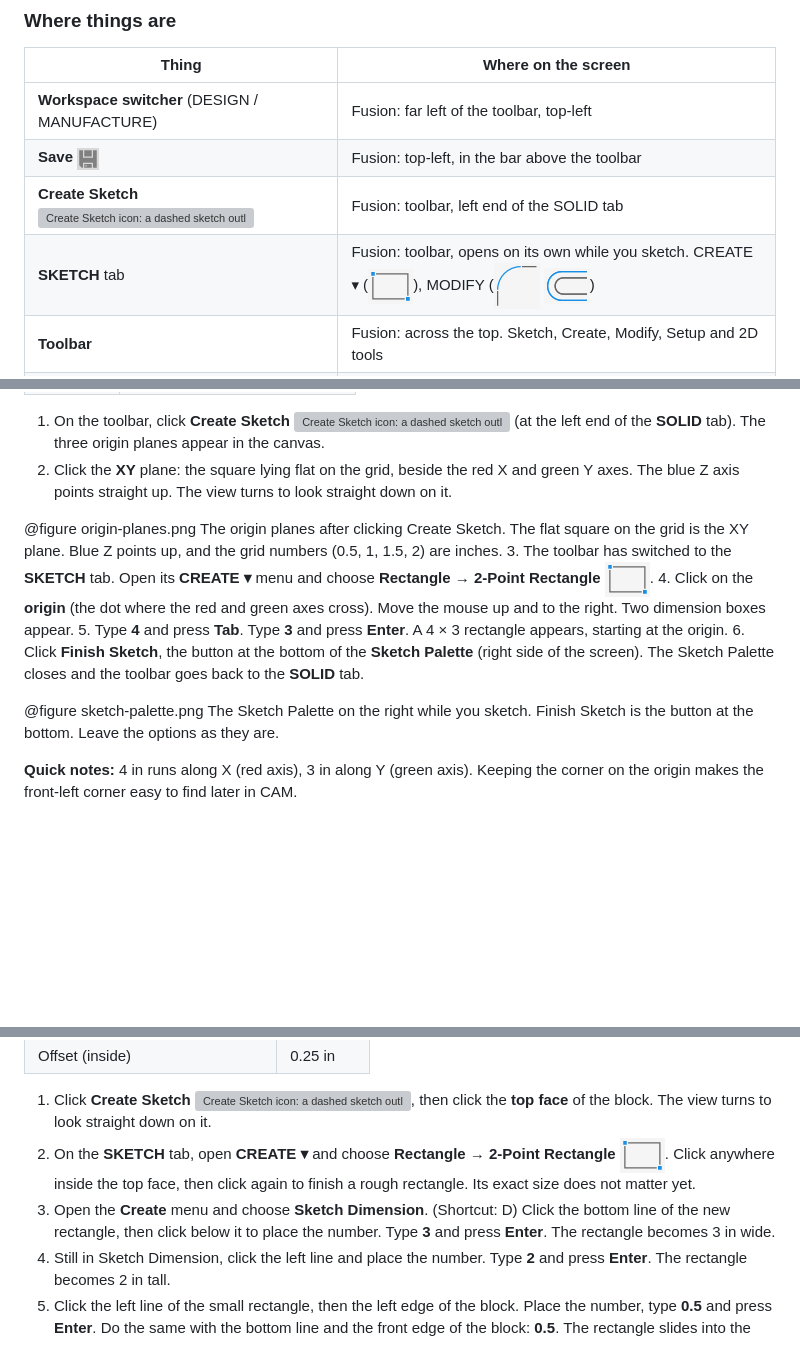
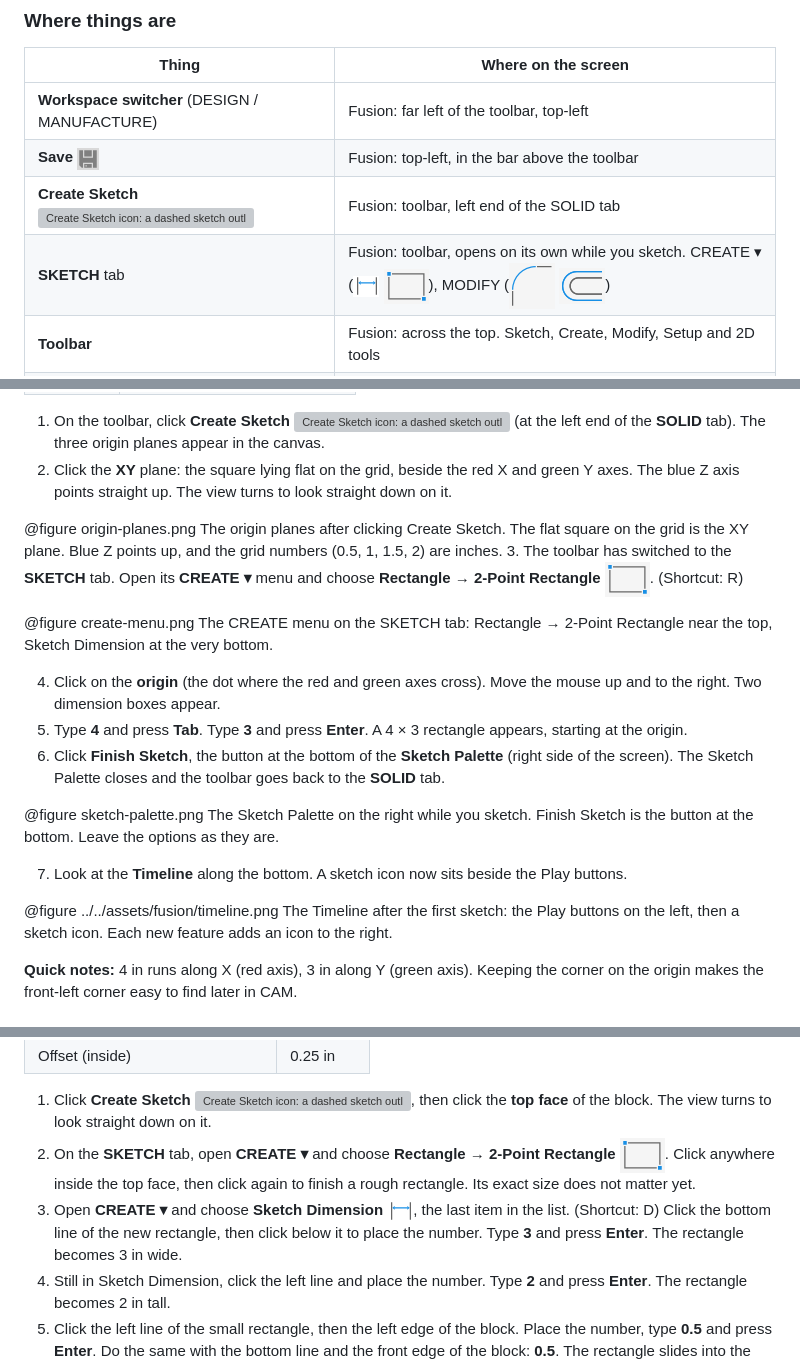
Before and after one commit to rorywinters/rorywinters.github.io, a Markdown page: fusion/lesson-00-groove-block/lesson.md, 3 parts joined by grey strips. Drawn GitHub-style; pictures changed too: assets/fusion/icon-sketch-dimension.png (added); blank space fills up the shorter version; grey boxes are pictures that could not be loaded.

Commit message:
Fusion Lesson 0: CREATE menu, Sketch Dimension icon, Timeline picture
Co-Authored-By: Claude Opus 5.5 <noreply@anthropic.com>
Claude-Session: https://claude.ai/code/session_0163dwnQbRreDLoonJcYF74u

```diff
--- a/fusion/lesson-00-groove-block/lesson.md
+++ b/fusion/lesson-00-groove-block/lesson.md
@@ -62,7 +62,7 @@ You model an aluminum block with a rounded-rectangle groove on top, program the
 | **Workspace switcher** (DESIGN / MANUFACTURE) | Fusion: far left of the toolbar, top-left |
 | **Save** ![Save icon: a grey floppy disk](../../assets/fusion/icon-save.png) | Fusion: top-left, in the bar above the toolbar |
 | **Create Sketch** ![Create Sketch icon: a dashed sketch outline with a green plus](../../assets/fusion/icon-create-sketch.png) | Fusion: toolbar, left end of the SOLID tab |
-| **SKETCH** tab | Fusion: toolbar, opens on its own while you sketch. CREATE ▾ (![2-Point Rectangle icon: a grey rectangle with blue corner dots](../../assets/fusion/icon-rectangle.png)), MODIFY (![Fillet icon: a blue curved corner](../../assets/fusion/icon-fillet.png) ![Offset icon: two blue U shapes, one inside the other](../../assets/fusion/icon-offset.png)) |
+| **SKETCH** tab | Fusion: toolbar, opens on its own while you sketch. CREATE ▾ (![Sketch Dimension icon: a blue arrow between two grey lines](../../assets/fusion/icon-sketch-dimension.png) ![2-Point Rectangle icon: a grey rectangle with blue corner dots](../../assets/fusion/icon-rectangle.png)), MODIFY (![Fillet icon: a blue curved corner](../../assets/fusion/icon-fillet.png) ![Offset icon: two blue U shapes, one inside the other](../../assets/fusion/icon-offset.png)) |
 | **Toolbar** | Fusion: across the top. Sketch, Create, Modify, Setup and 2D tools |
 | **Browser** | Fusion: left side, under the toolbar. Document Settings, bodies, sketches, Setups |
 | **ViewCube** | Fusion: top-right corner of the canvas |
@@ -147,12 +147,19 @@ Job time | 8.36 in × 7 passes ÷ 10 in/min | About 5.9 min · compare to Simula
 2. Click the **XY** plane: the square lying flat on the grid, beside the red X and green Y axes. The blue Z axis points straight up. The view turns to look straight down on it.
 
 @figure origin-planes.png The origin planes after clicking Create Sketch. The flat square on the grid is the XY plane. Blue Z points up, and the grid numbers (0.5, 1, 1.5, 2) are inches.
-3. The toolbar has switched to the **SKETCH** tab. Open its **CREATE ▾** menu and choose **Rectangle → 2-Point Rectangle** ![2-Point Rectangle icon: a grey rectangle with blue corner dots](../../assets/fusion/icon-rectangle.png).
+3. The toolbar has switched to the **SKETCH** tab. Open its **CREATE ▾** menu and choose **Rectangle → 2-Point Rectangle** ![2-Point Rectangle icon: a grey rectangle with blue corner dots](../../assets/fusion/icon-rectangle.png). (Shortcut: R)
+
+@figure create-menu.png The CREATE menu on the SKETCH tab: Rectangle → 2-Point Rectangle near the top, Sketch Dimension at the very bottom.
+
 4. Click on the **origin** (the dot where the red and green axes cross). Move the mouse up and to the right. Two dimension boxes appear.
 5. Type **4** and press **Tab**. Type **3** and press **Enter**. A 4 × 3 rectangle appears, starting at the origin.
 6. Click **Finish Sketch**, the button at the bottom of the **Sketch Palette** (right side of the screen). The Sketch Palette closes and the toolbar goes back to the **SOLID** tab.
 
 @figure sketch-palette.png The Sketch Palette on the right while you sketch. Finish Sketch is the button at the bottom. Leave the options as they are.
+
+7. Look at the **Timeline** along the bottom. A sketch icon now sits beside the Play buttons.
+
+@figure ../../assets/fusion/timeline.png The Timeline after the first sketch: the Play buttons on the left, then a sketch icon. Each new feature adds an icon to the right.
 
 **Quick notes:** 4 in runs along X (red axis), 3 in along Y (green axis). Keeping the corner on the origin makes the front-left corner easy to find later in CAM.
 
@@ -181,7 +188,7 @@ Job time | 8.36 in × 7 passes ÷ 10 in/min | About 5.9 min · compare to Simula
 
 1. Click **Create Sketch** ![Create Sketch icon: a dashed sketch outline with a green plus](../../assets/fusion/icon-create-sketch.png), then click the **top face** of the block. The view turns to look straight down on it.
 2. On the **SKETCH** tab, open **CREATE ▾** and choose **Rectangle → 2-Point Rectangle** ![2-Point Rectangle icon: a grey rectangle with blue corner dots](../../assets/fusion/icon-rectangle.png). Click anywhere inside the top face, then click again to finish a rough rectangle. Its exact size does not matter yet.
-3. Open the **Create** menu and choose **Sketch Dimension**. (Shortcut: D) Click the bottom line of the new rectangle, then click below it to place the number. Type **3** and press **Enter**. The rectangle becomes 3 in wide.
+3. Open **CREATE ▾** and choose **Sketch Dimension** ![Sketch Dimension icon: a blue arrow between two grey lines](../../assets/fusion/icon-sketch-dimension.png), the last item in the list. (Shortcut: D) Click the bottom line of the new rectangle, then click below it to place the number. Type **3** and press **Enter**. The rectangle becomes 3 in wide.
 4. Still in Sketch Dimension, click the left line and place the number. Type **2** and press **Enter**. The rectangle becomes 2 in tall.
 5. Click the left line of the small rectangle, then the left edge of the block. Place the number, type **0.5** and press **Enter**. Do the same with the bottom line and the front edge of the block: **0.5**. The rectangle slides into the centre and its lines turn black (fully defined).
 6. On the **SKETCH** tab, click **Fillet** ![Fillet icon: a blue curved corner](../../assets/fusion/icon-fillet.png) (the first button under **MODIFY**). Click the two lines that meet at one corner, type **0.5** and press **Enter**. That corner rounds. Do the other three corners the same way.
```
Also changed, not shown: assets/fusion/timeline.png (added), 1 other file.
